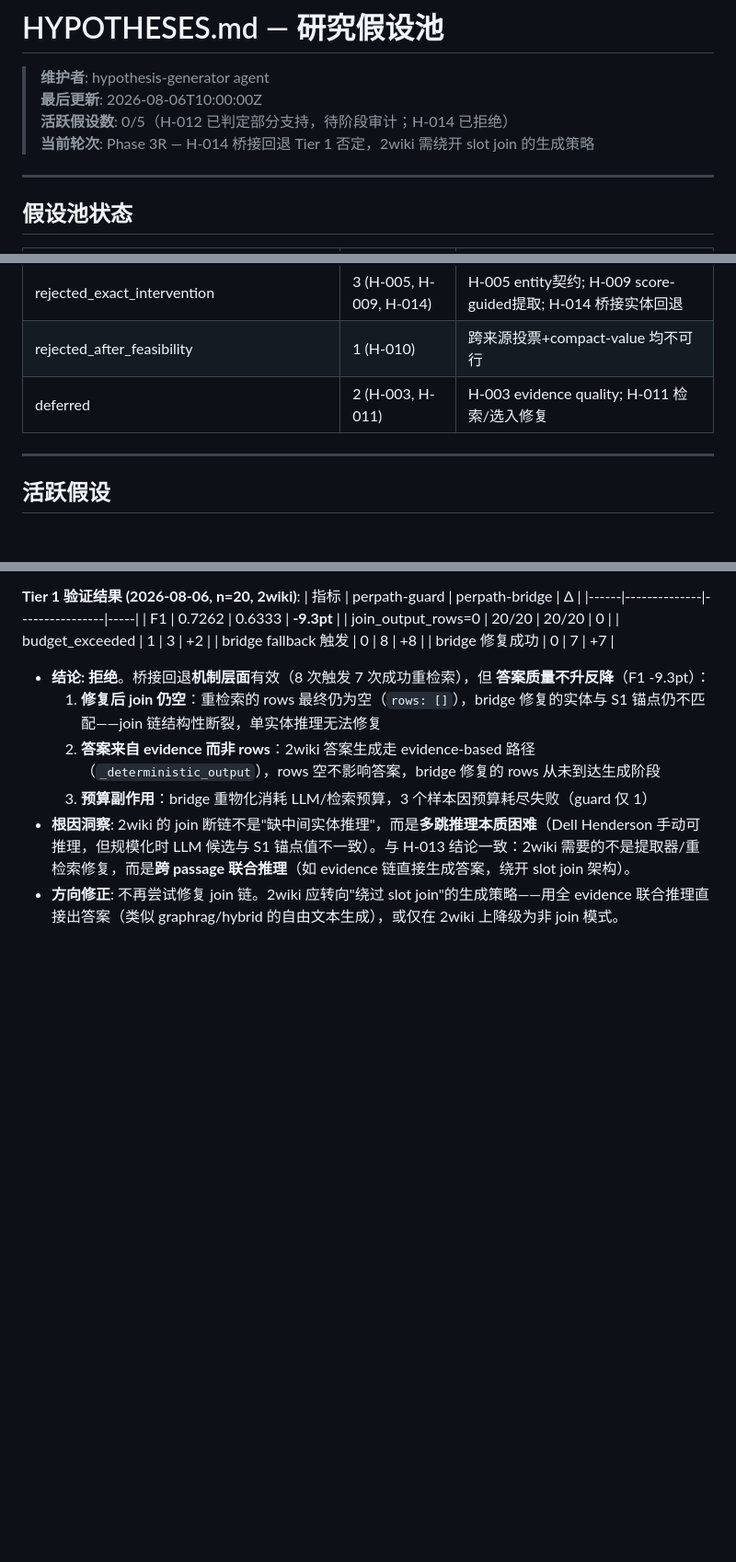
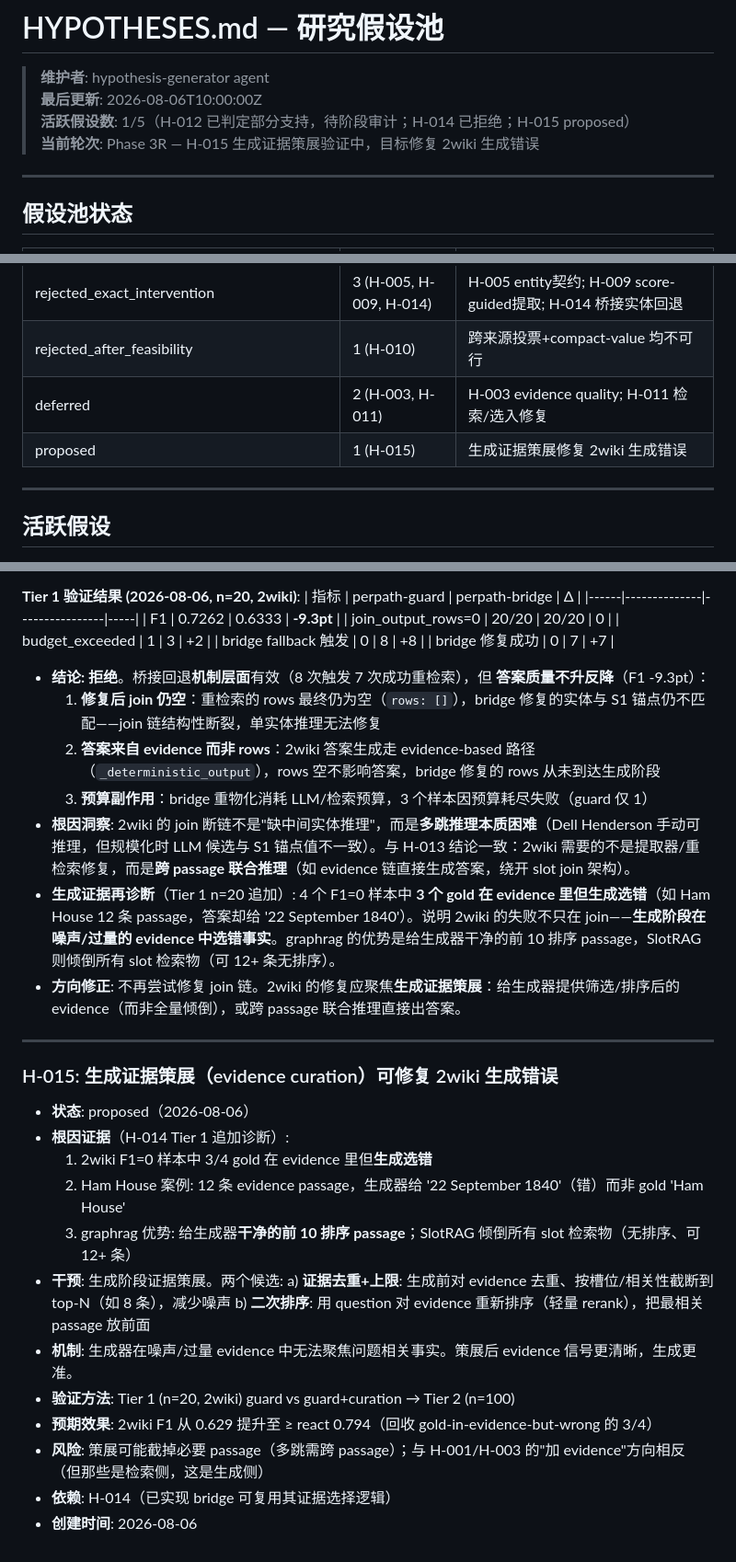
Before and after one commit to Meng0329/SlotRAG, a Markdown page: research/HYPOTHESES.md, 3 parts joined by grey strips. Shown at 92% size. Drawn GitHub-style; blank space fills up the shorter version.

Commit message:
docs(phase3r): add H-015 generation evidence curation hypothesis
2wiki F1=0 diagnostic: 3/4 gold-in-evidence but generation picks wrong fact
(graphrag advantage = clean top-10 ranked evidence; SlotRAG dumps all
unranked slot retrievals). H-015: curate/rank evidence before generation.

```diff
--- a/research/HYPOTHESES.md
+++ b/research/HYPOTHESES.md
@@ -2,8 +2,8 @@
 
 > **维护者**: hypothesis-generator agent
 > **最后更新**: 2026-08-06T10:00:00Z
-> **活跃假设数**: 0/5（H-012 已判定部分支持，待阶段审计；H-014 已拒绝）
-> **当前轮次**: Phase 3R — H-014 桥接回退 Tier 1 否定，2wiki 需绕开 slot join 的生成策略
+> **活跃假设数**: 1/5（H-012 已判定部分支持，待阶段审计；H-014 已拒绝；H-015 proposed）
+> **当前轮次**: Phase 3R — H-015 生成证据策展验证中，目标修复 2wiki 生成错误
 
 ---
 
@@ -18,6 +18,7 @@
 | rejected_exact_intervention | 3 (H-005, H-009, H-014) | H-005 entity契约; H-009 score-guided提取; H-014 桥接实体回退 |
 | rejected_after_feasibility | 1 (H-010) | 跨来源投票+compact-value 均不可行 |
 | deferred | 2 (H-003, H-011) | H-003 evidence quality; H-011 检索/选入修复 |
+| proposed | 1 (H-015) | 生成证据策展修复 2wiki 生成错误 |
 
 ---
 
@@ -331,4 +332,24 @@
   2. **答案来自 evidence 而非 rows**：2wiki 答案生成走 evidence-based 路径（`_deterministic_output`），rows 空不影响答案，bridge 修复的 rows 从未到达生成阶段
   3. **预算副作用**：bridge 重物化消耗 LLM/检索预算，3 个样本因预算耗尽失败（guard 仅 1）
 - **根因洞察**: 2wiki 的 join 断链不是"缺中间实体推理"，而是**多跳推理本质困难**（Dell Henderson 手动可推理，但规模化时 LLM 候选与 S1 锚点值不一致）。与 H-013 结论一致：2wiki 需要的不是提取器/重检索修复，而是**跨 passage 联合推理**（如 evidence 链直接生成答案，绕开 slot join 架构）。
-- **方向修正**: 不再尝试修复 join 链。2wiki 应转向"绕过 slot join"的生成策略——用全 evidence 联合推理直接出答案（类似 graphrag/hybrid 的自由文本生成），或仅在 2wiki 上降级为非 join 模式。
+- **生成证据再诊断**（Tier 1 n=20 追加）: 4 个 F1=0 样本中 **3 个 gold 在 evidence 里但生成选错**（如 Ham House 12 条 passage，答案却给 '22 September 1840'）。说明 2wiki 的失败不只在 join——**生成阶段在噪声/过量的 evidence 中选错事实**。graphrag 的优势是给生成器干净的前 10 排序 passage，SlotRAG 则倾倒所有 slot 检索物（可 12+ 条无排序）。
+- **方向修正**: 不再尝试修复 join 链。2wiki 的修复应聚焦**生成证据策展**：给生成器提供筛选/排序后的 evidence（而非全量倾倒），或跨 passage 联合推理直接出答案。
+
+---
+
+### H-015: 生成证据策展（evidence curation）可修复 2wiki 生成错误
+
+- **状态**: proposed（2026-08-06）
+- **根因证据**（H-014 Tier 1 追加诊断）:
+  1. 2wiki F1=0 样本中 3/4 gold 在 evidence 里但**生成选错**
+  2. Ham House 案例: 12 条 evidence passage，生成器给 '22 September 1840'（错）而非 gold 'Ham House'
+  3. graphrag 优势: 给生成器**干净的前 10 排序 passage**；SlotRAG 倾倒所有 slot 检索物（无排序、可 12+ 条）
+- **干预**: 生成阶段证据策展。两个候选:
+  a) **证据去重+上限**: 生成前对 evidence 去重、按槽位/相关性截断到 top-N（如 8 条），减少噪声
+  b) **二次排序**: 用 question 对 evidence 重新排序（轻量 rerank），把最相关 passage 放前面
+- **机制**: 生成器在噪声/过量 evidence 中无法聚焦问题相关事实。策展后 evidence 信号更清晰，生成更准。
+- **验证方法**: Tier 1 (n=20, 2wiki) guard vs guard+curation → Tier 2 (n=100)
+- **预期效果**: 2wiki F1 从 0.629 提升至 ≥ react 0.794（回收 gold-in-evidence-but-wrong 的 3/4）
+- **风险**: 策展可能截掉必要 passage（多跳需跨 passage）；与 H-001/H-003 的"加 evidence"方向相反（但那些是检索侧，这是生成侧）
+- **依赖**: H-014（已实现 bridge 可复用其证据选择逻辑）
+- **创建时间**: 2026-08-06
```
Also changed, not shown: research/STATE.md (+1 -1 lines).
